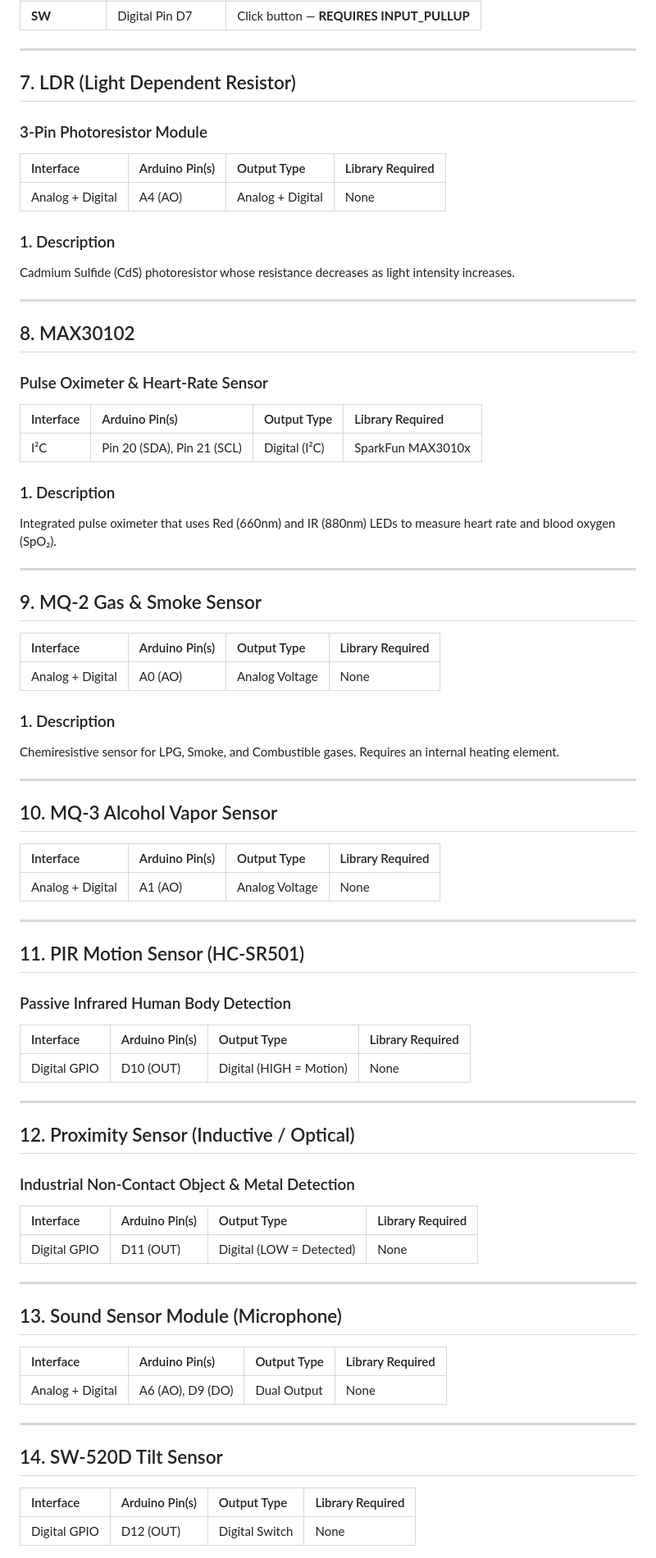
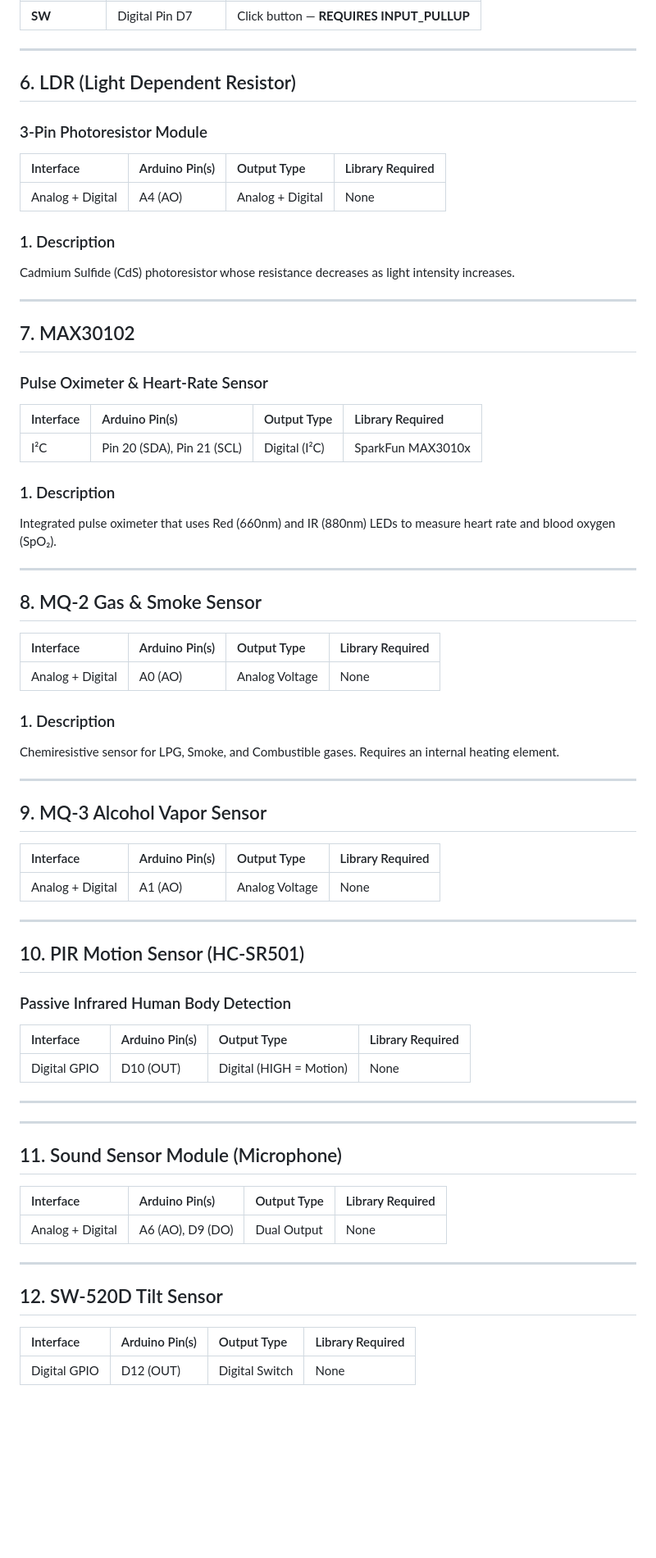
Before and after one commit to justinsaju21/AI-Virtual-Sensor-Lab-w-RT-IoT-Data, a Markdown page: documentation/All_Sensors_Detailed_Guide.md, the part around one of its changes. Shown at 82% size. GitHub-like rendering; blank space fills up the shorter version.

```diff
--- a/documentation/All_Sensors_Detailed_Guide.md
+++ b/documentation/All_Sensors_Detailed_Guide.md
@@ -229,7 +204,7 @@ Active proximity sensor that emits its own IR light (940nm) and measures the ref
 
 ---
 
-## 7. LDR (Light Dependent Resistor)
+## 6. LDR (Light Dependent Resistor)
 ### 3-Pin Photoresistor Module
 
 | Interface | Arduino Pin(s) | Output Type | Library Required |
@@ -241,7 +216,7 @@ Cadmium Sulfide (CdS) photoresistor whose resistance decreases as light intensit
 
 ---
 
-## 8. MAX30102
+## 7. MAX30102
 ### Pulse Oximeter & Heart-Rate Sensor
 
 | Interface | Arduino Pin(s) | Output Type | Library Required |
@@ -253,7 +228,7 @@ Integrated pulse oximeter that uses Red (660nm) and IR (880nm) LEDs to measure h
 
 ---
 
-## 9. MQ-2 Gas & Smoke Sensor
+## 8. MQ-2 Gas & Smoke Sensor
 
 | Interface | Arduino Pin(s) | Output Type | Library Required |
 | :--- | :--- | :--- | :--- |
@@ -264,7 +239,7 @@ Chemiresistive sensor for LPG, Smoke, and Combustible gases. Requires an interna
 
 ---
 
-## 10. MQ-3 Alcohol Vapor Sensor
+## 9. MQ-3 Alcohol Vapor Sensor
 
 | Interface | Arduino Pin(s) | Output Type | Library Required |
 | :--- | :--- | :--- | :--- |
@@ -272,7 +247,7 @@ Chemiresistive sensor for LPG, Smoke, and Combustible gases. Requires an interna
 
 ---
 
-## 11. PIR Motion Sensor (HC-SR501)
+## 10. PIR Motion Sensor (HC-SR501)
 ### Passive Infrared Human Body Detection
 
 | Interface | Arduino Pin(s) | Output Type | Library Required |
@@ -281,16 +256,9 @@ Chemiresistive sensor for LPG, Smoke, and Combustible gases. Requires an interna
 
 ---
 
-## 12. Proximity Sensor (Inductive / Optical)
-### Industrial Non-Contact Object & Metal Detection
-
-| Interface | Arduino Pin(s) | Output Type | Library Required |
-| :--- | :--- | :--- | :--- |
-| Digital GPIO | D11 (OUT) | Digital (LOW = Detected) | None |
-
 ---
 
-## 13. Sound Sensor Module (Microphone)
+## 11. Sound Sensor Module (Microphone)
 
 | Interface | Arduino Pin(s) | Output Type | Library Required |
 | :--- | :--- | :--- | :--- |
@@ -298,7 +266,7 @@ Chemiresistive sensor for LPG, Smoke, and Combustible gases. Requires an interna
 
 ---
 
-## 14. SW-520D Tilt Sensor
+## 12. SW-520D Tilt Sensor
 
 | Interface | Arduino Pin(s) | Output Type | Library Required |
 | :--- | :--- | :--- | :--- |
```
Also changed, not shown: other parts of documentation/All_Sensors_Detailed_Guide.md (+17 -42 lines).
